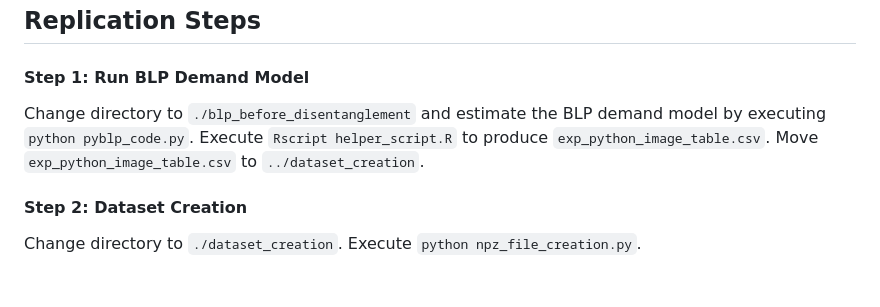
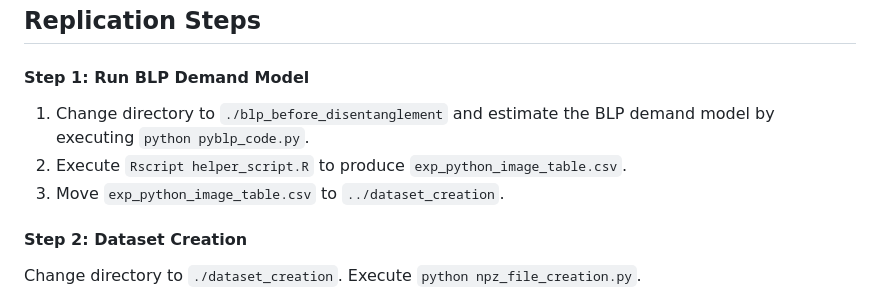
Before and after one commit to sisodia-a/tbd_marketstructure, a Markdown page: README.md, the part around the change. Rendered like a GitHub page.

```diff
--- a/README.md
+++ b/README.md
@@ -40,9 +40,9 @@ To download the dataset, please use the following links. Copy these files to `./
 
 #### Step 1: Run BLP Demand Model
 
-Change directory to `./blp_before_disentanglement` and estimate the BLP demand model by executing `python pyblp_code.py`.
-Execute `Rscript helper_script.R` to produce `exp_python_image_table.csv`.
-Move  `exp_python_image_table.csv` to `../dataset_creation`.
+1. Change directory to `./blp_before_disentanglement` and estimate the BLP demand model by executing `python pyblp_code.py`.
+2. Execute `Rscript helper_script.R` to produce `exp_python_image_table.csv`.
+3. Move  `exp_python_image_table.csv` to `../dataset_creation`.
 
 #### Step 2: Dataset Creation
 
```
